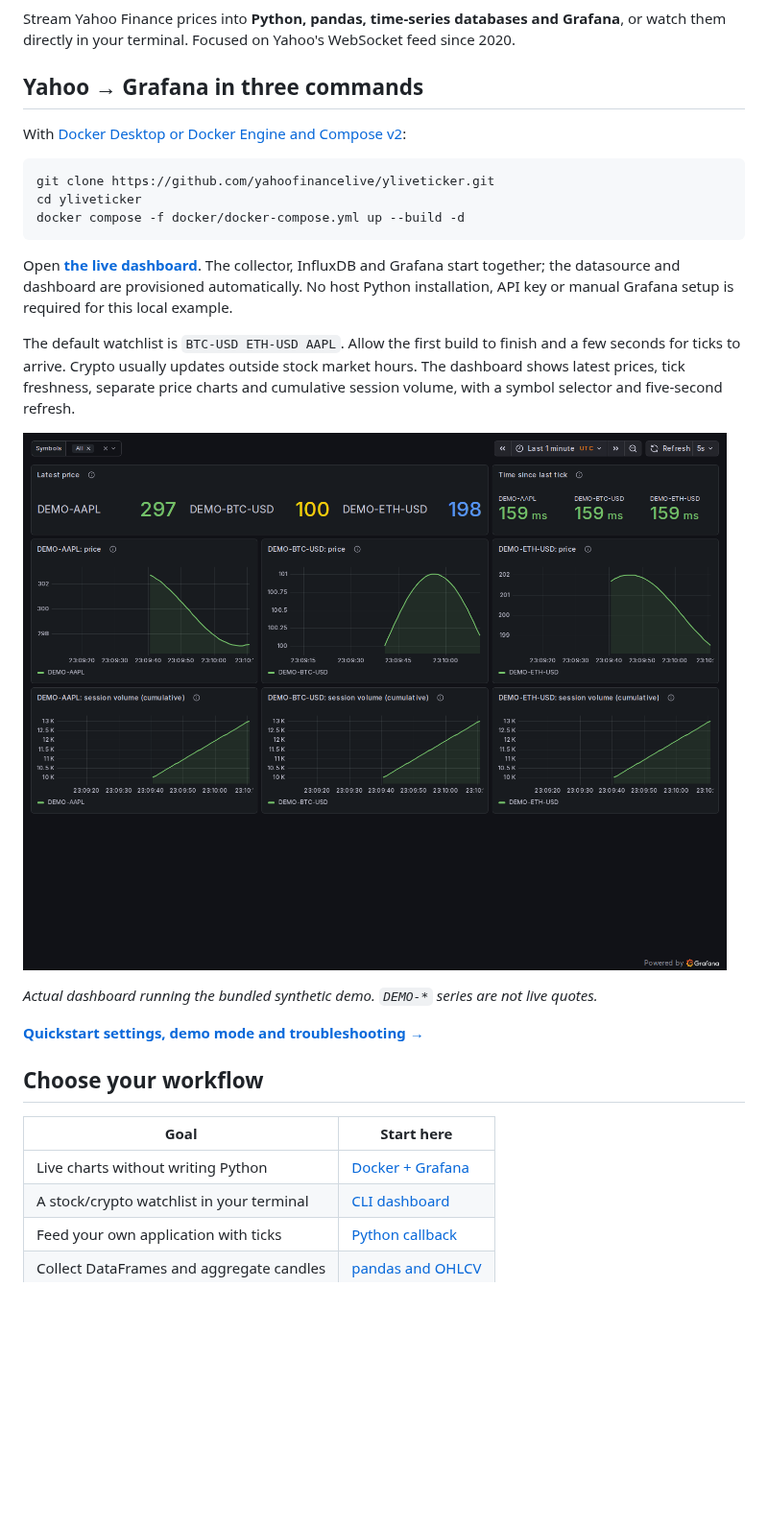
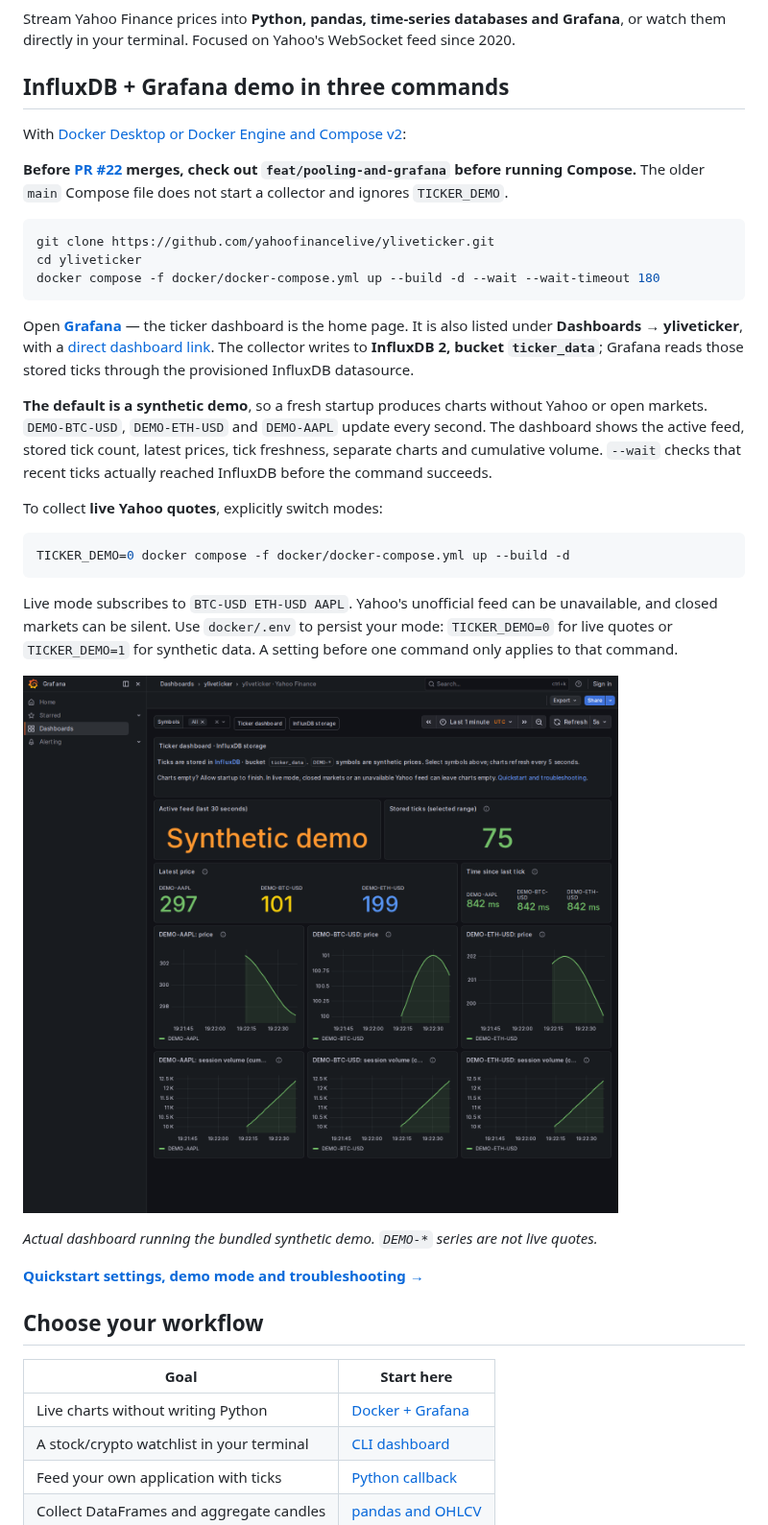
Before and after one commit to yahoofinancelive/yliveticker, a Markdown page: README.md, the part around one of its changes. Shown at 96% size. Drawn GitHub-style; pictures changed too: docs/images/grafana-demo.png; blank space fills up the shorter version.

````diff
--- a/README.md
+++ b/README.md
@@ -9,26 +9,42 @@ Stream Yahoo Finance prices into **Python, pandas, time-series databases and
 Grafana**, or watch them directly in your terminal. Focused on Yahoo's WebSocket
 feed since 2020.
 
-## Yahoo → Grafana in three commands
+## InfluxDB + Grafana demo in three commands
 
 With [Docker Desktop or Docker Engine and Compose v2](https://docs.docker.com/compose/install/):
+
+**Before [PR #22](https://github.com/yahoofinancelive/yliveticker/pull/22) merges,
+check out `feat/pooling-and-grafana` before running Compose.** The older `main`
+Compose file does not start a collector and ignores `TICKER_DEMO`.
 
 ```bash
 git clone https://github.com/yahoofinancelive/yliveticker.git
 cd yliveticker
-docker compose -f docker/docker-compose.yml up --build -d
+docker compose -f docker/docker-compose.yml up --build -d --wait --wait-timeout 180
 ```
 
-Open **[the live dashboard](http://localhost:3000/d/yliveticker-dashboard)**.
-The collector, InfluxDB and Grafana start together; the datasource and dashboard
-are provisioned automatically. No host Python installation, API key or manual
-Grafana setup is required for this local example.
+Open **[Grafana](http://localhost:3000)** — the ticker dashboard is the home page.
+It is also listed under **Dashboards → yliveticker**, with a
+[direct dashboard link](http://localhost:3000/d/yliveticker-dashboard).
+The collector writes to **InfluxDB 2, bucket `ticker_data`**; Grafana reads those
+stored ticks through the provisioned InfluxDB datasource.
 
-The default watchlist is `BTC-USD ETH-USD AAPL`. Allow the first build to finish
-and a few seconds for ticks to arrive. Crypto usually updates outside stock
-market hours. The dashboard shows latest prices, tick freshness, separate price
-charts and cumulative session volume, with a symbol selector and five-second
-refresh.
+**The default is a synthetic demo**, so a fresh startup produces charts without
+Yahoo or open markets. `DEMO-BTC-USD`, `DEMO-ETH-USD` and `DEMO-AAPL` update every
+second. The dashboard shows the active feed, stored tick count, latest prices,
+tick freshness, separate charts and cumulative volume. `--wait` checks that
+recent ticks actually reached InfluxDB before the command succeeds.
+
+To collect **live Yahoo quotes**, explicitly switch modes:
+
+```bash
+TICKER_DEMO=0 docker compose -f docker/docker-compose.yml up --build -d
+```
+
+Live mode subscribes to `BTC-USD ETH-USD AAPL`. Yahoo's unofficial feed can be
+unavailable, and closed markets can be silent. Use `docker/.env` to persist your
+mode: `TICKER_DEMO=0` for live quotes or `TICKER_DEMO=1` for synthetic data.
+A setting before one command only applies to that command.
 
 ![Grafana dashboard showing latest prices, tick freshness and per-symbol charts](docs/images/grafana-demo.png)
 
````
Also changed, not shown: other parts of README.md (+1 -1 lines), CHANGELOG.md (+3 -0 lines), docker/README.md (+70 -24 lines), 9 other files.
